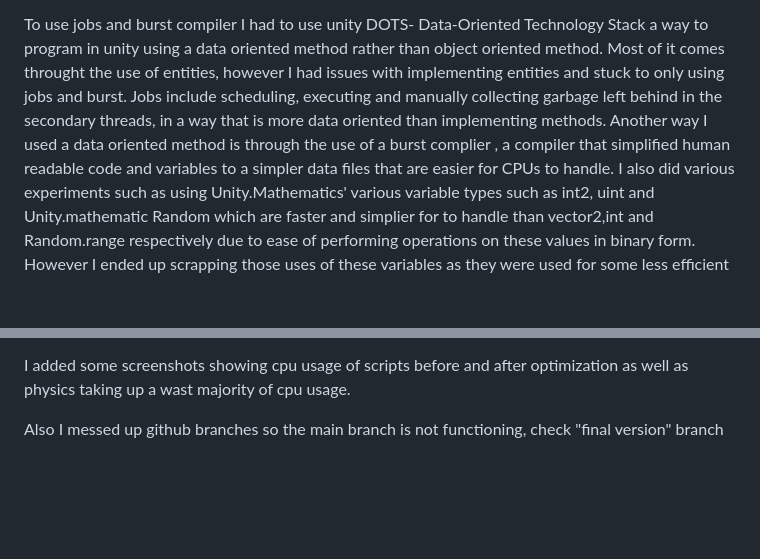
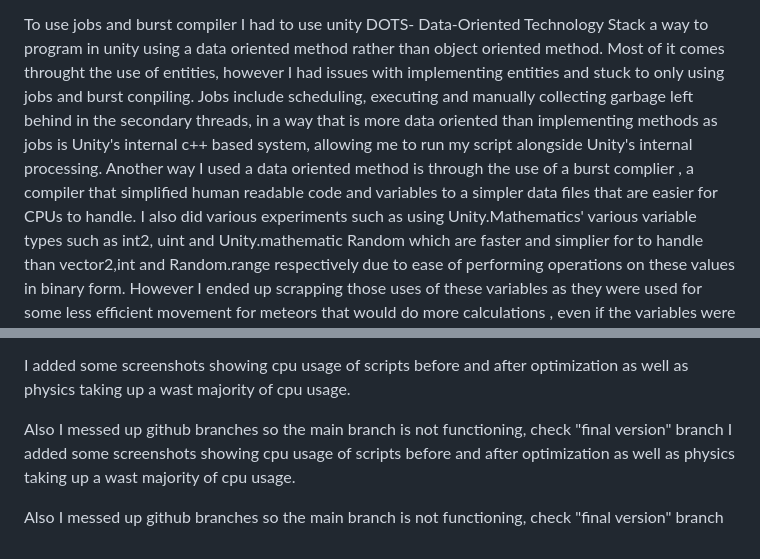
Before and after one commit to EpicHaha/OptimizedSpaceGame, a Markdown page: Optimized_Space_Shooter/README.md, 2 parts joined by grey strips. Rendered like a GitHub page; blank space fills up the shorter version.

```diff
--- a/Optimized_Space_Shooter/README.md
+++ b/Optimized_Space_Shooter/README.md
@@ -35,9 +35,10 @@ I also ended up setting some variables that would never change in game to static
 and meteor spawner, however if each meteor had it's own speed and maybe another variable it would be more efficien than keeping those variables public and dynamic.
 
 To use jobs and burst compiler I had to use unity DOTS- Data-Oriented Technology Stack a way to program in unity using a data oriented method rather than
-object oriented method. Most of it comes throught the use of entities, however I had issues with implementing entities and stuck to only using jobs and burst.
+object oriented method. Most of it comes throught the use of entities, however I had issues with implementing entities and stuck to only using jobs and burst conpiling.
 Jobs include scheduling, executing and manually collecting garbage left behind in the secondary threads, in a way that is more data oriented than
-implementing methods. Another way I used a data oriented method is through the use of a burst complier , a compiler that simplified human readable code and
+implementing methods as jobs is Unity's internal c++ based system, allowing me to run my script alongside Unity's internal processing.
+Another way I used a data oriented method is through the use of a burst complier , a compiler that simplified human readable code and
 variables to a simpler data files that are easier for CPUs to handle. I also did various experiments such as using Unity.Mathematics' various variable types
 such as int2, uint and Unity.mathematic Random  which are faster and simplier for to handle than vector2,int and Random.range respectively due to ease
 of performing operations on these values in binary form. However I ended up scrapping those uses of these variables as they were used for some
@@ -52,3 +53,6 @@ have an entirely data-oriented method and a more memory efficient game.
 I added some screenshots showing cpu usage of scripts before and after optimization as well as physics taking up a wast majority of cpu usage.
 
 Also I messed up github branches so the main branch is not functioning, check "final version" branch
+I added some screenshots showing cpu usage of scripts before and after optimization as well as physics taking up a wast majority of cpu usage.
+
+Also I messed up github branches so the main branch is not functioning, check "final version" branch
```
Also changed, not shown: other parts of Optimized_Space_Shooter/README.md (+1 -1 lines).
